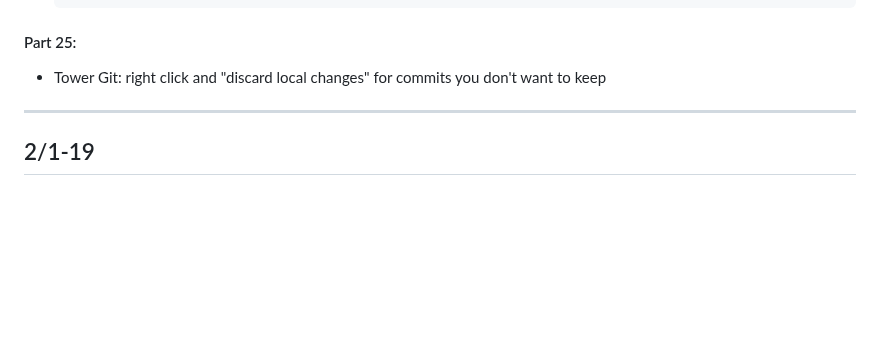
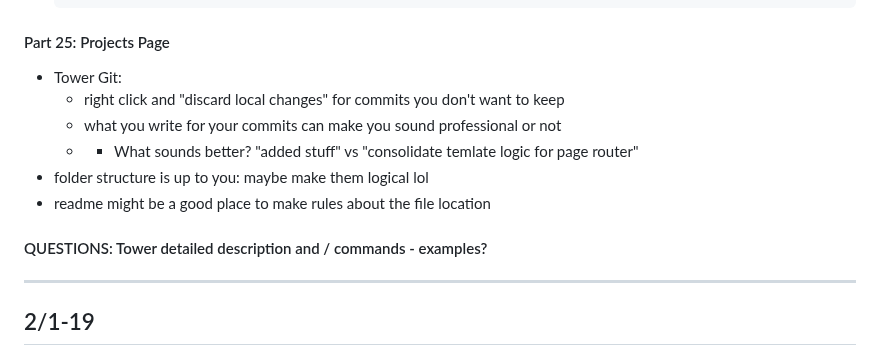
Before and after one commit to thealinamichelle/pe-projects, a Markdown page: journal.md, the part around one of its changes. Rendered like a GitHub page; blank space fills up the shorter version.

Commit message:
new entry

```diff
--- a/journal.md
+++ b/journal.md
@@ -60,12 +60,20 @@
           //sort of a 404 error page
         }
 
-#### Part 25:
-
-- Tower Git: right click and "discard local changes" for commits you don't want to keep
-
-
-
+#### Part 25: Projects Page
+
+- Tower Git:
+	- right click and "discard local changes" for commits you don't want to keep
+	- what you write for your commits can make you sound professional or not
+	- - What sounds better? "added stuff" vs "consolidate temlate logic for page router"
+- folder structure is up to you: maybe make them logical lol
+- readme might be a good place to make rules about the file location
+
+
+
+
+
+#### QUESTIONS: Tower detailed description and / commands - examples?
 
 
 
```
Also changed, not shown: other parts of journal.md (+1 -1 lines).
